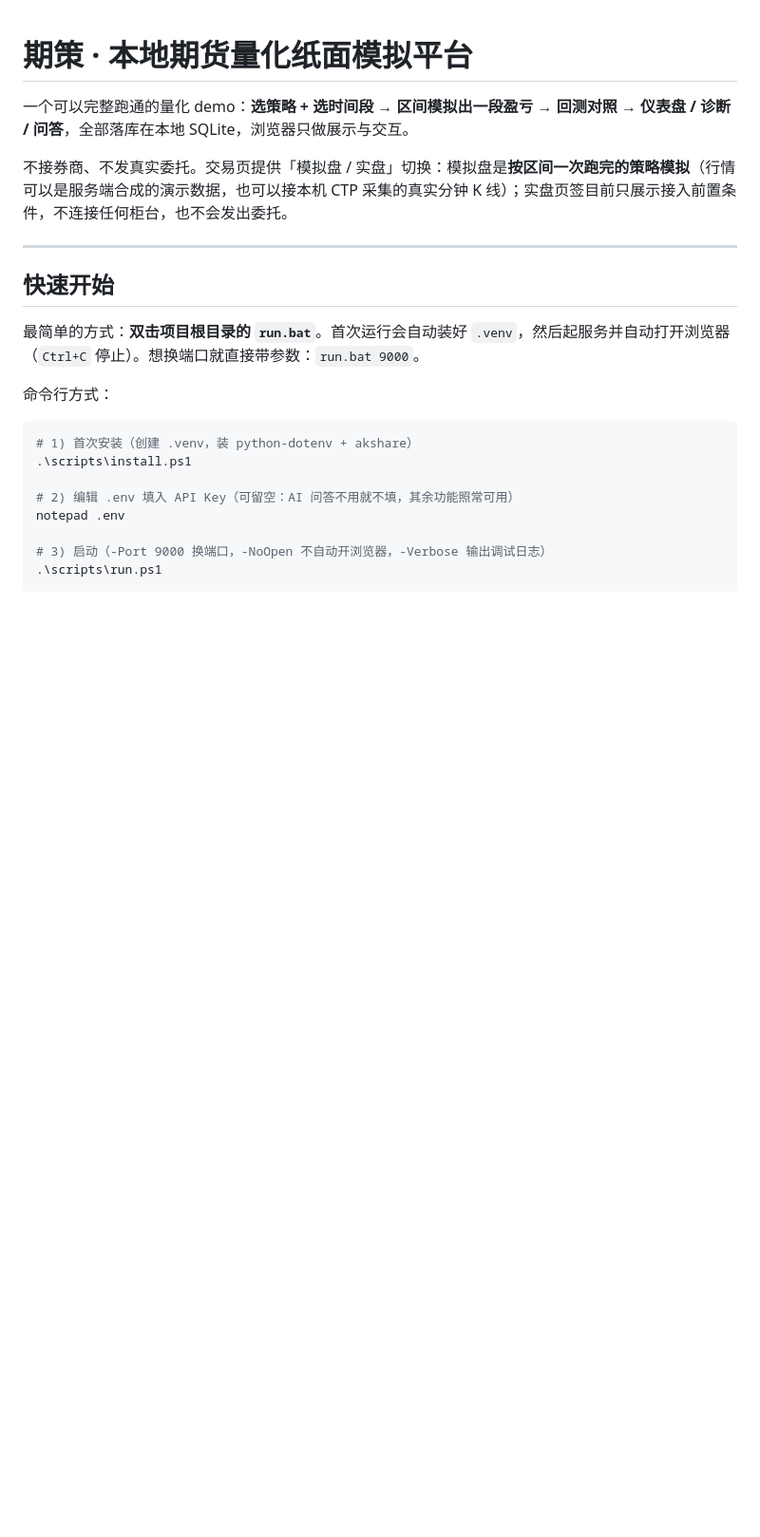
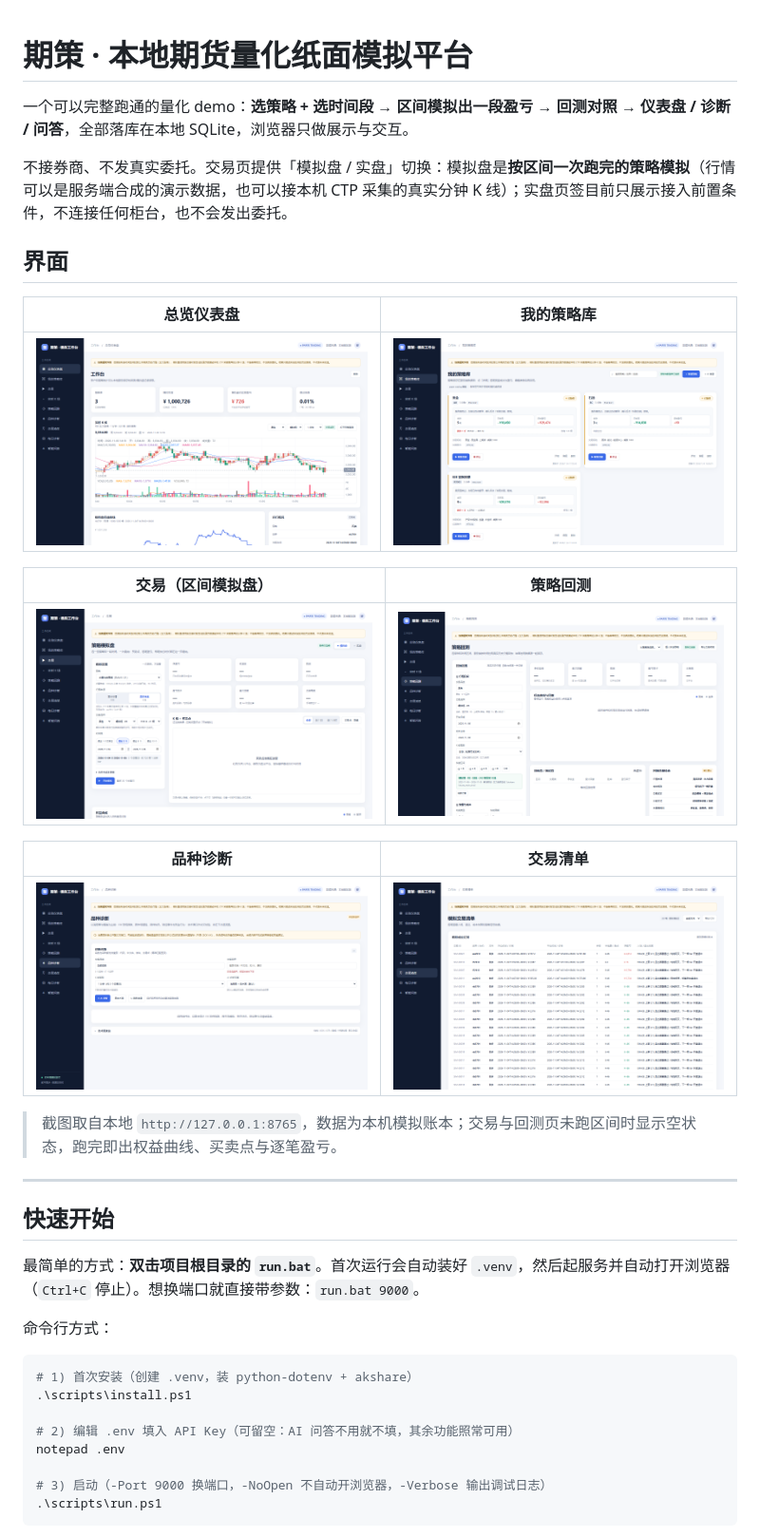
Before and after one commit to smallgoodwill/QiCe, a Markdown page: README.md, the part around the change. Shown at 95% size. Drawn GitHub-style; pictures changed too: docs/screenshots/backtest.png (added), docs/screenshots/diagnostics.png (added), docs/screenshots/overview.png (added); blank space fills up the shorter version.

Commit message:
docs: README 增加界面截图（仪表盘/策略库/交易/回测/诊断/交易清单）

```diff
--- a/README.md
+++ b/README.md
@@ -3,6 +3,22 @@
 一个可以完整跑通的量化 demo：**选策略 + 选时间段 → 区间模拟出一段盈亏 → 回测对照 → 仪表盘 / 诊断 / 问答**，全部落库在本地 SQLite，浏览器只做展示与交互。
 
 不接券商、不发真实委托。交易页提供「模拟盘 / 实盘」切换：模拟盘是**按区间一次跑完的策略模拟**（行情可以是服务端合成的演示数据，也可以接本机 CTP 采集的真实分钟 K 线）；实盘页签目前只展示接入前置条件，不连接任何柜台，也不会发出委托。
+
+## 界面
+
+| 总览仪表盘 | 我的策略库 |
+|---|---|
+| ![总览仪表盘](docs/screenshots/overview.png) | ![我的策略库](docs/screenshots/strategy.png) |
+
+| 交易（区间模拟盘） | 策略回测 |
+|---|---|
+| ![交易](docs/screenshots/paper.png) | ![策略回测](docs/screenshots/backtest.png) |
+
+| 品种诊断 | 交易清单 |
+|---|---|
+| ![品种诊断](docs/screenshots/diagnostics.png) | ![交易清单](docs/screenshots/trades.png) |
+
+> 截图取自本地 `http://127.0.0.1:8765`，数据为本机模拟账本；交易与回测页未跑区间时显示空状态，跑完即出权益曲线、买卖点与逐笔盈亏。
 
 ---
 
```
Also changed, not shown: 7 other files.
